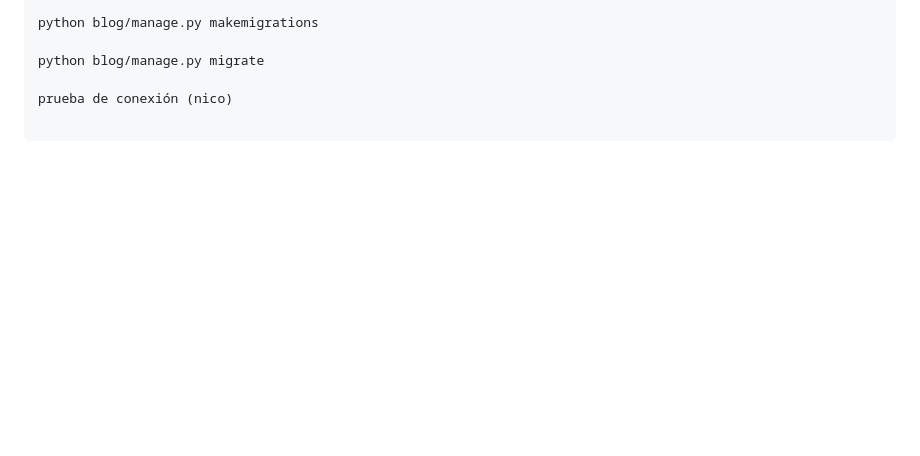
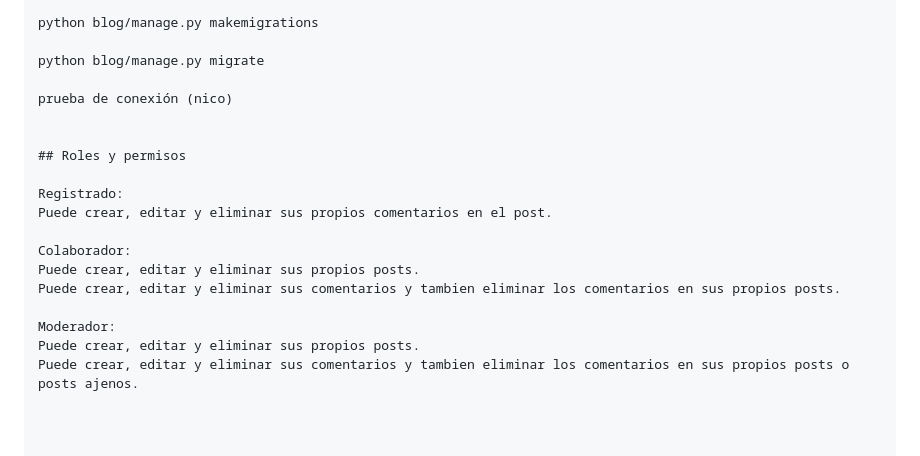
Before and after one commit to lencifps/blog-2025, a Markdown page: README.md, the part around the change. Rendered like a GitHub page; blank space fills up the shorter version.

Commit message:
Agregamos roles al readme

```diff
--- a/README.md
+++ b/README.md
@@ -151,3 +151,17 @@ python blog/manage.py makemigrations
 python blog/manage.py migrate
 
 prueba de conexión (nico)
+
+
+## Roles y permisos
+
+Registrado:
+Puede crear, editar y eliminar sus propios comentarios en el post.
+
+Colaborador:
+Puede crear, editar y eliminar sus propios posts.
+Puede crear, editar y eliminar sus comentarios y tambien eliminar los comentarios en sus propios posts.
+
+Moderador:
+Puede crear, editar y eliminar sus propios posts.
+Puede crear, editar y eliminar sus comentarios y tambien eliminar los comentarios en sus propios posts o posts ajenos.
```
